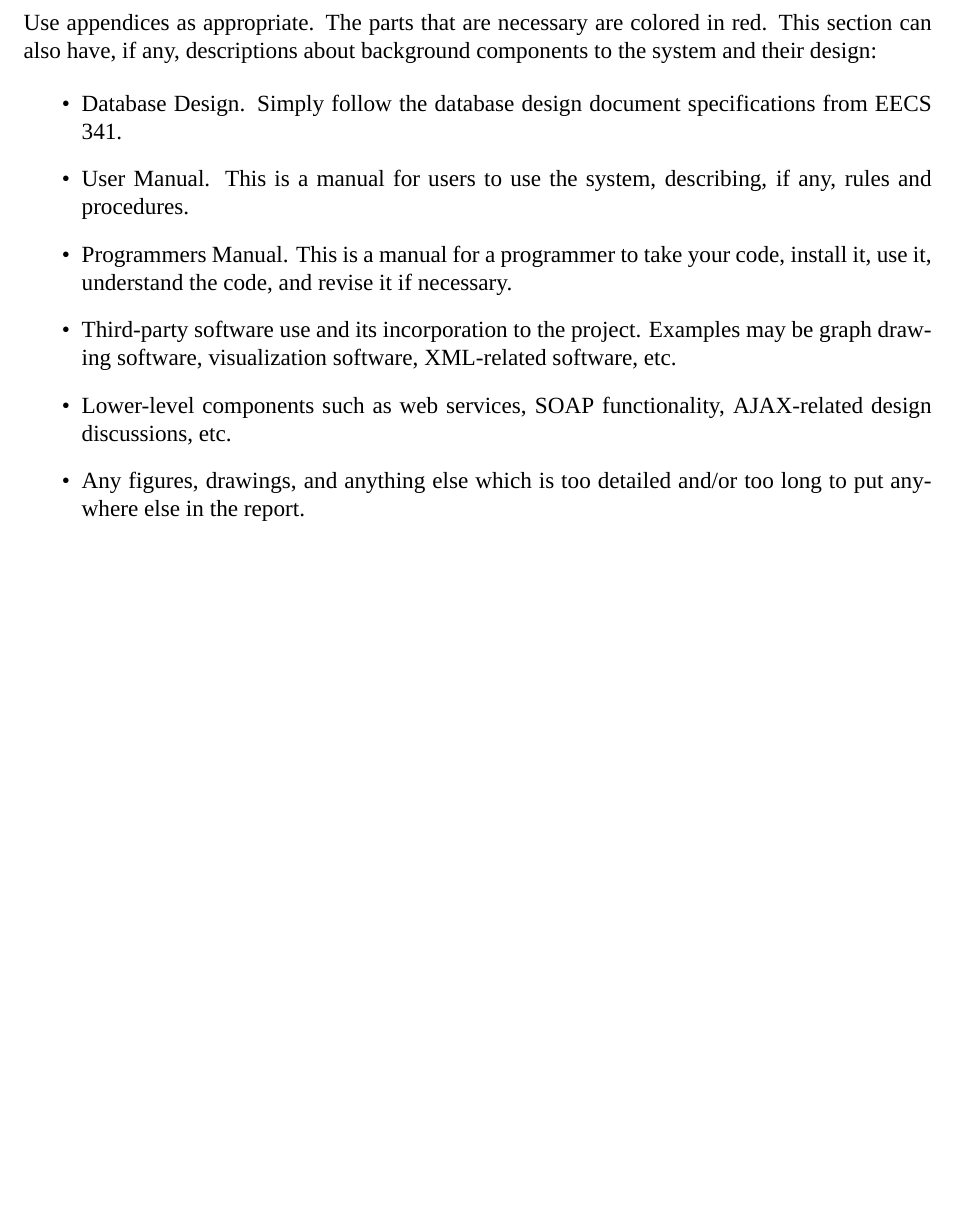
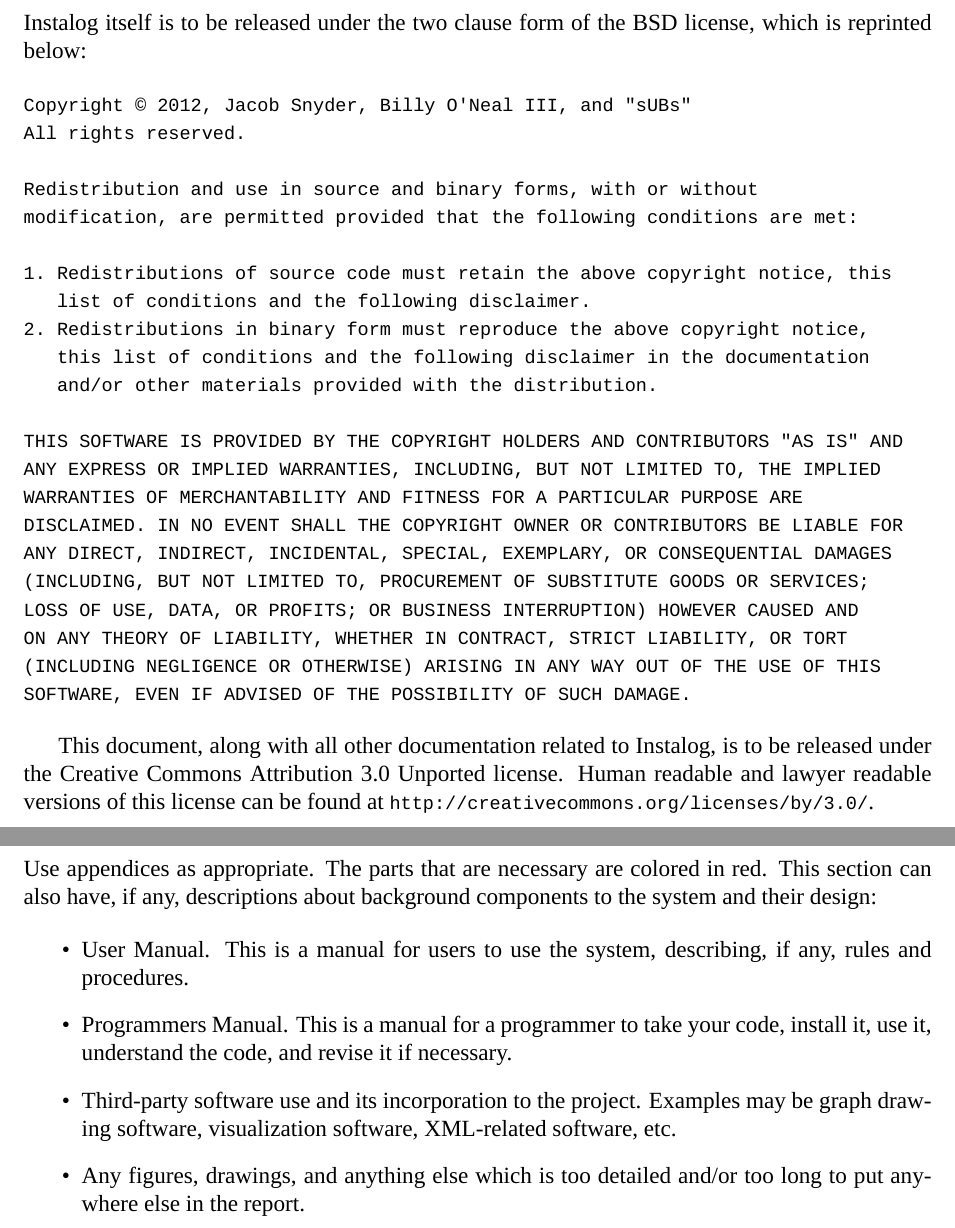
Before and after one commit to BillyONeal/Instalog, a LaTeX document (Docs/Project Report/ProjectReport.tex): part of page 15 of 15 before the commit and two parts of pages 15 and 16 of 16 after it, the two joined at a grey line, cut at the place of the change, the shorter picture padded with empty space. Compiled offline with XeLaTeX.

Commit message:
Licensing section

```diff
--- a/Docs/Project Report/ProjectReport.tex
+++ b/Docs/Project Report/ProjectReport.tex
@@ -291,14 +293,50 @@
 
 
 
+\section{Licensing}
+Instalog itself is to be released under the two clause form of the BSD license,
+which is reprinted below:
+
+\begin{verbatim}
+Copyright © 2012, Jacob Snyder, Billy O'Neal III, and "sUBs"
+All rights reserved.
+
+Redistribution and use in source and binary forms, with or without
+modification, are permitted provided that the following conditions are met:
+
+1. Redistributions of source code must retain the above copyright notice, this
+   list of conditions and the following disclaimer.
+2. Redistributions in binary form must reproduce the above copyright notice,
+   this list of conditions and the following disclaimer in the documentation
+   and/or other materials provided with the distribution.
+
+THIS SOFTWARE IS PROVIDED BY THE COPYRIGHT HOLDERS AND CONTRIBUTORS "AS IS" AND
+ANY EXPRESS OR IMPLIED WARRANTIES, INCLUDING, BUT NOT LIMITED TO, THE IMPLIED
+WARRANTIES OF MERCHANTABILITY AND FITNESS FOR A PARTICULAR PURPOSE ARE
+DISCLAIMED. IN NO EVENT SHALL THE COPYRIGHT OWNER OR CONTRIBUTORS BE LIABLE FOR
+ANY DIRECT, INDIRECT, INCIDENTAL, SPECIAL, EXEMPLARY, OR CONSEQUENTIAL DAMAGES
+(INCLUDING, BUT NOT LIMITED TO, PROCUREMENT OF SUBSTITUTE GOODS OR SERVICES;
+LOSS OF USE, DATA, OR PROFITS; OR BUSINESS INTERRUPTION) HOWEVER CAUSED AND
+ON ANY THEORY OF LIABILITY, WHETHER IN CONTRACT, STRICT LIABILITY, OR TORT
+(INCLUDING NEGLIGENCE OR OTHERWISE) ARISING IN ANY WAY OUT OF THE USE OF THIS
+SOFTWARE, EVEN IF ADVISED OF THE POSSIBILITY OF SUCH DAMAGE.
+\end{verbatim}
+
+This document, along with all other documentation related to Instalog,  is to be
+released under the Creative Commons Attribution 3.0 Unported license. Human
+readable and lawyer readable versions of this license can be found at
+\url{http://creativecommons.org/licenses/by/3.0/}.
+
+\newpage
+
+
+
 \section{Appendices}
 Use appendices as appropriate. The parts that are necessary are colored in red.
 This section can also have, if any, descriptions about background components to
 the system and their design:
 
 \begin{itemize}
-  \item Database Design.  Simply follow the database design document
-  specifications from EECS 341.
   \item User Manual.  This is a manual for users to use the system, describing,
   if any, rules and procedures.
   \item Programmers Manual.  This is a manual for a programmer to take your
@@ -306,10 +344,9 @@
   \item Third-party software use and its incorporation to the project.  Examples
   may be graph drawing software, visualization software, XML-related software,
   etc.
-  \item Lower-level components such as web services, SOAP functionality,
-  AJAX-related design discussions, etc.
   \item Any figures, drawings, and anything else which is too detailed and/or
   too long to put anywhere else in the report.
+  \item License information
 \end{itemize}
 
 \newpage
```
Also changed, not shown: Docs/Project Report/ProjectReport.tex (6 more changed lines), 1 other file.
